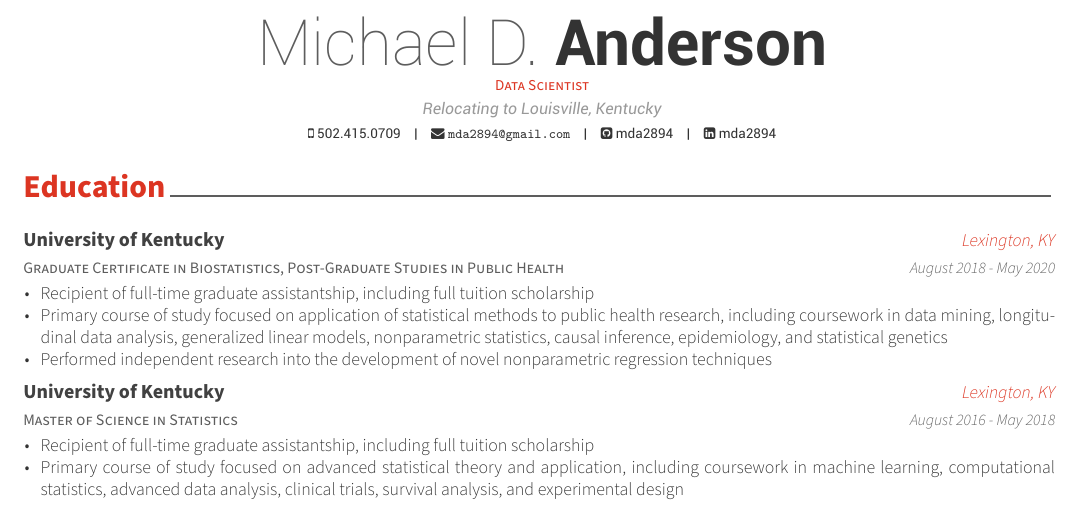
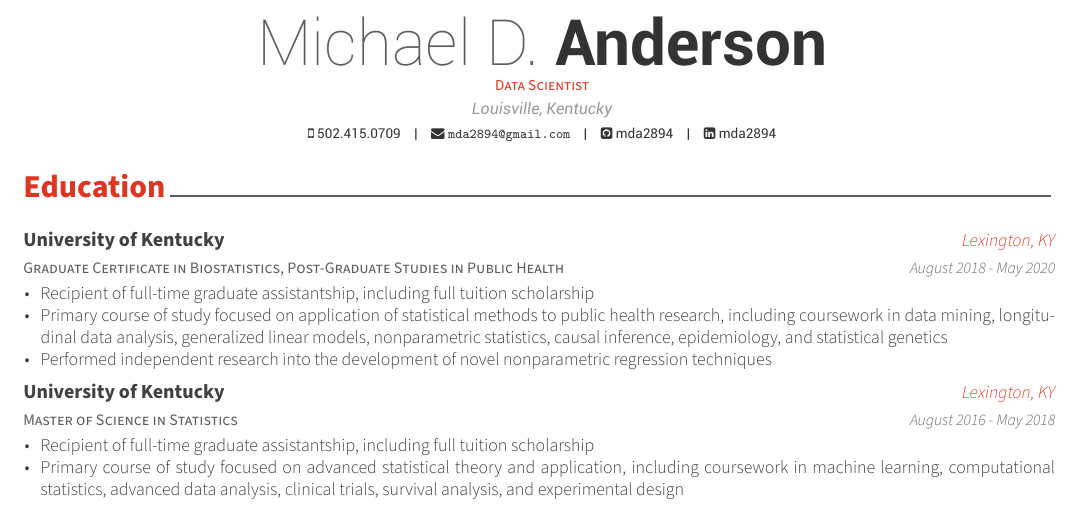
Before and after one commit to mda2894/vitae, an R Markdown document (vitae.Rmd): part of the page, cut so that both start at the same text. The pictures show the output file vitae.pdf that the author committed with the source.

Commit message:
Updated location

```diff
--- a/vitae.Rmd
+++ b/vitae.Rmd
@@ -2,7 +2,7 @@
 name: Michael D.
 surname: Anderson
 position: "Data Scientist"
-address: "Relocating to Louisville, Kentucky"
+address: "Louisville, Kentucky"
 phone: 502.415.0709
 email: "mda2894@gmail.com"
 github: mda2894
```
Also changed, not shown: vitae.pdf.
